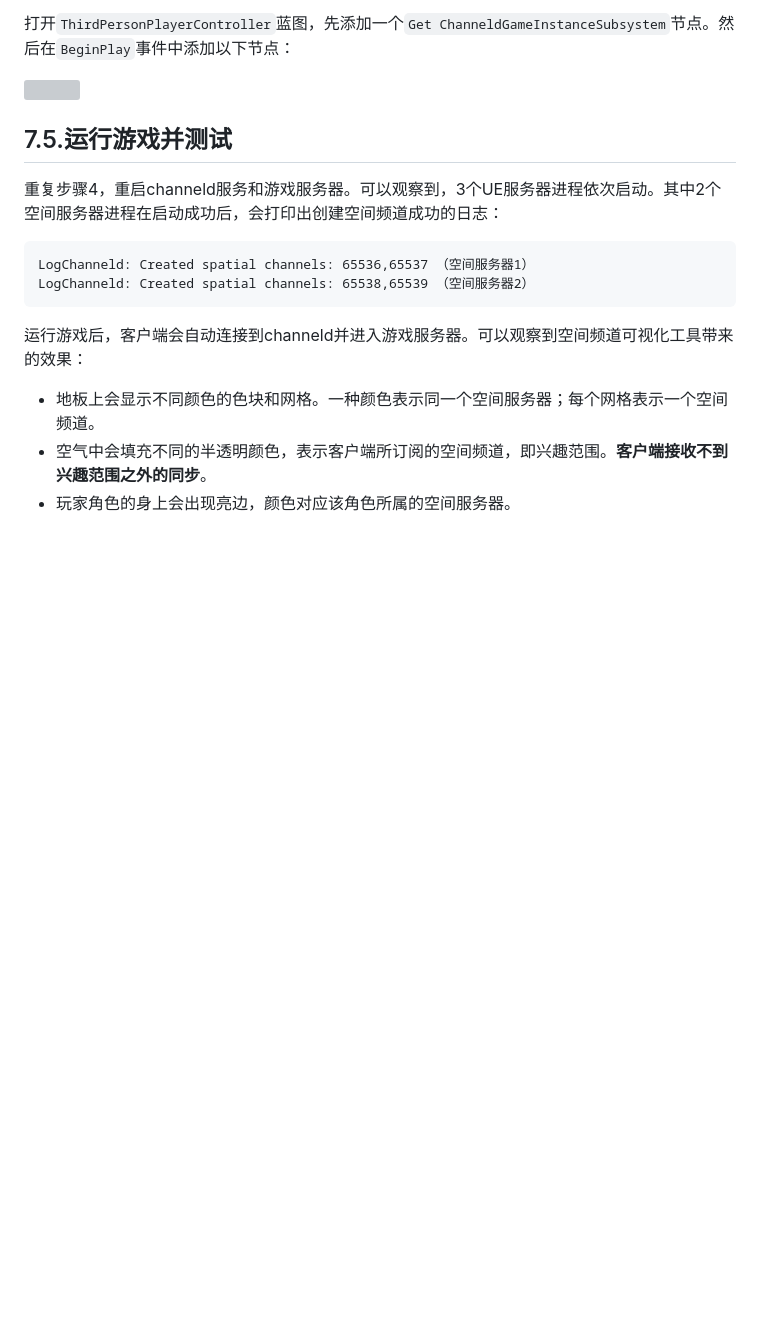
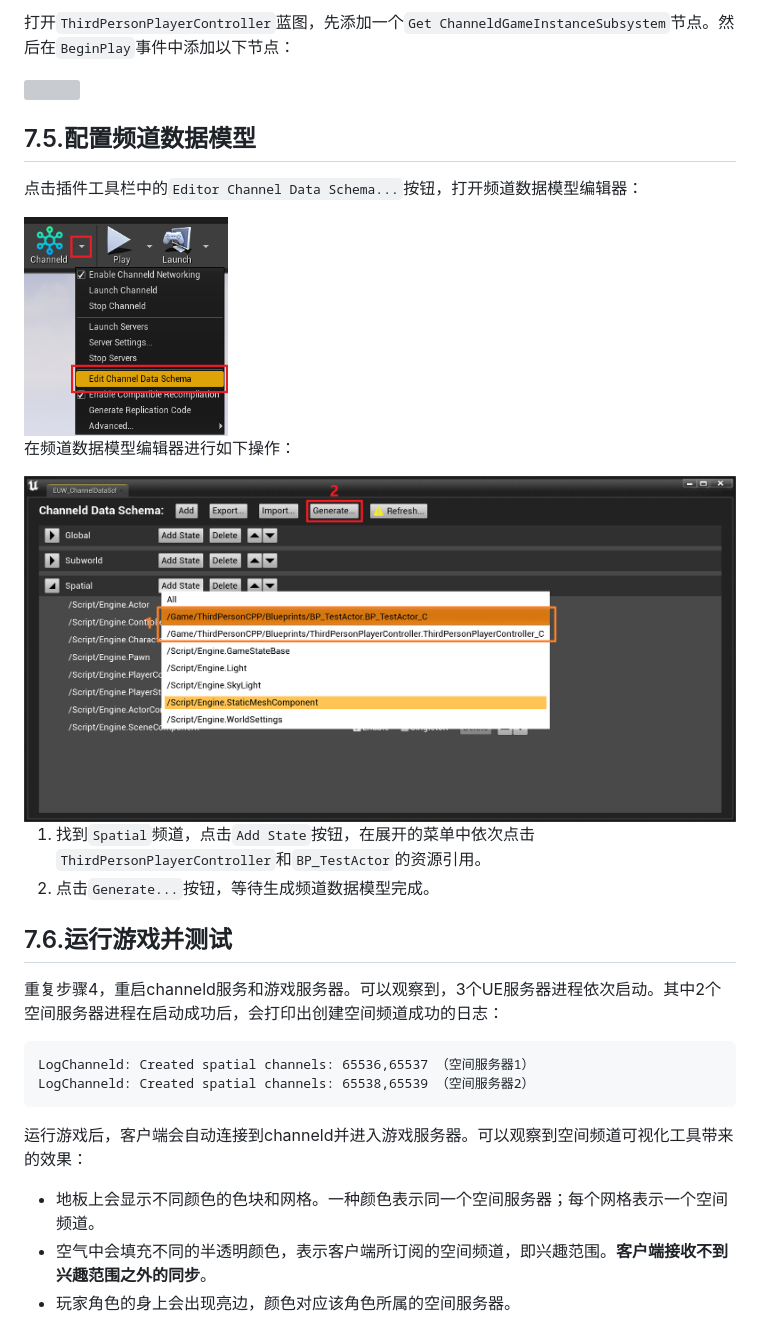
Before and after one commit to channeldorg/channeld-ue-plugin, a Markdown page: Docs/zh/use-spatial-channel.md, the part around the change. Rendered like a GitHub page; pictures changed too: Docs/images/add_spatial_demo_channel_data_state.png (added); blank space fills up the shorter version; grey boxes are pictures that could not be loaded.

Commit message:
- Added all state to global channel data - Added 'Edit Channel Data Schema' step to Gatting Started

````diff
--- a/Docs/zh/use-spatial-channel.md
+++ b/Docs/zh/use-spatial-channel.md
@@ -44,7 +44,19 @@
 
 <img height="300" src="../images/player_controller_connect.png"/>
 
-## 7.5.运行游戏并测试
+## 7.5.配置频道数据模型
+点击插件工具栏中的`Editor Channel Data Schema...`按钮，打开频道数据模型编辑器：
+
+<img height="220" src="../images/open_channel_data_schema_editor.png"/>
+
+在频道数据模型编辑器进行如下操作：
+
+<img height="400" src="../images/add_spatial_demo_channel_data_state.png"/>
+
+1. 找到`Spatial`频道，点击`Add State`按钮，在展开的菜单中依次点击`ThirdPersonPlayerController`和`BP_TestActor`的资源引用。
+2. 点击`Generate...`按钮，等待生成频道数据模型完成。
+
+## 7.6.运行游戏并测试
 重复步骤4，重启channeld服务和游戏服务器。可以观察到，3个UE服务器进程依次启动。其中2个空间服务器进程在启动成功后，会打印出创建空间频道成功的日志：
 
 ```log
````
Also changed, not shown: Docs/zh/add-replication.md (+3 -3 lines), Docs/zh/channel-data-schema.md (+1 -1 lines), Docs/images/add_demo_channel_data_state.png (deleted), Docs/images/add_global_demo_channel_data_state.png (added), 2 other files.
